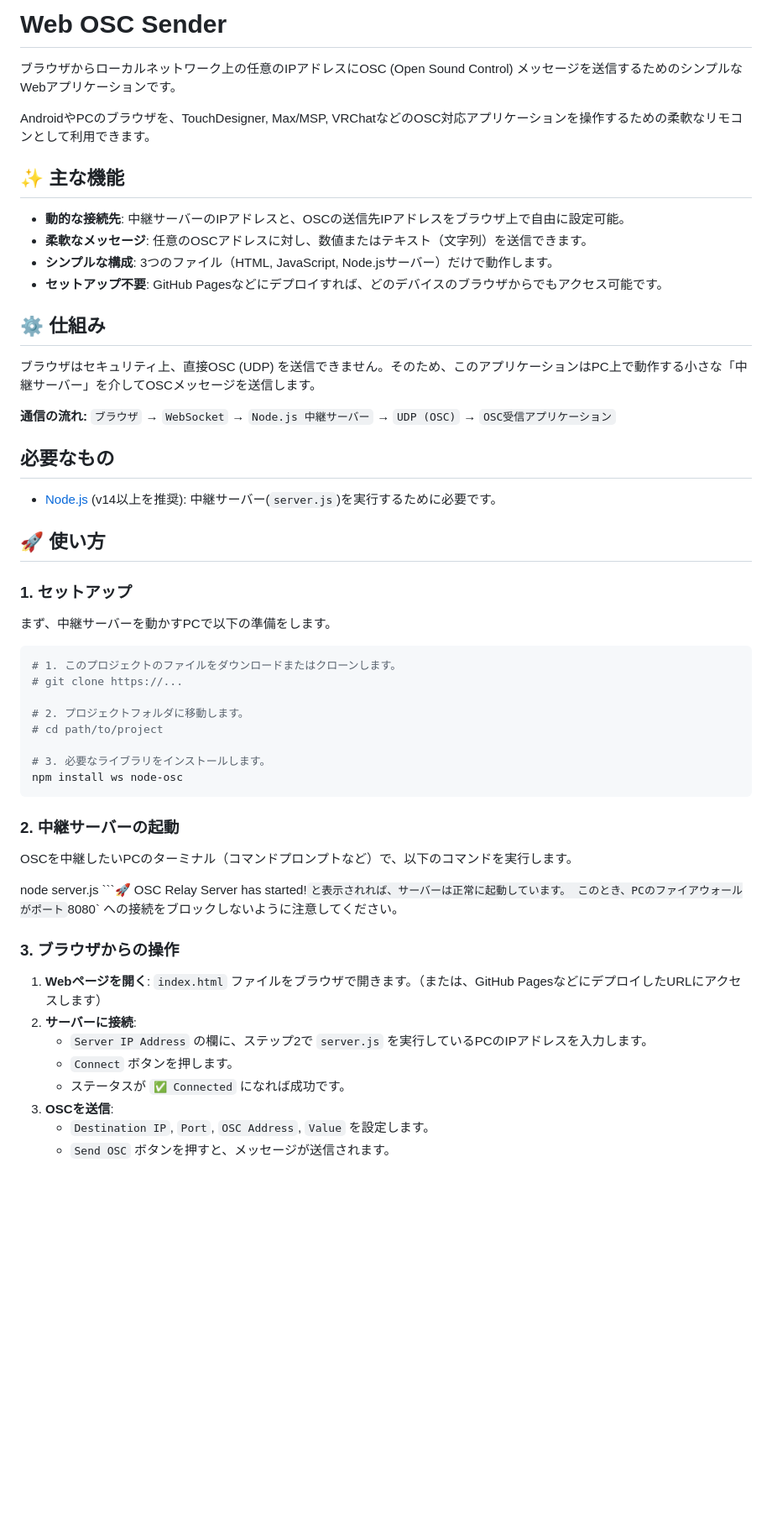
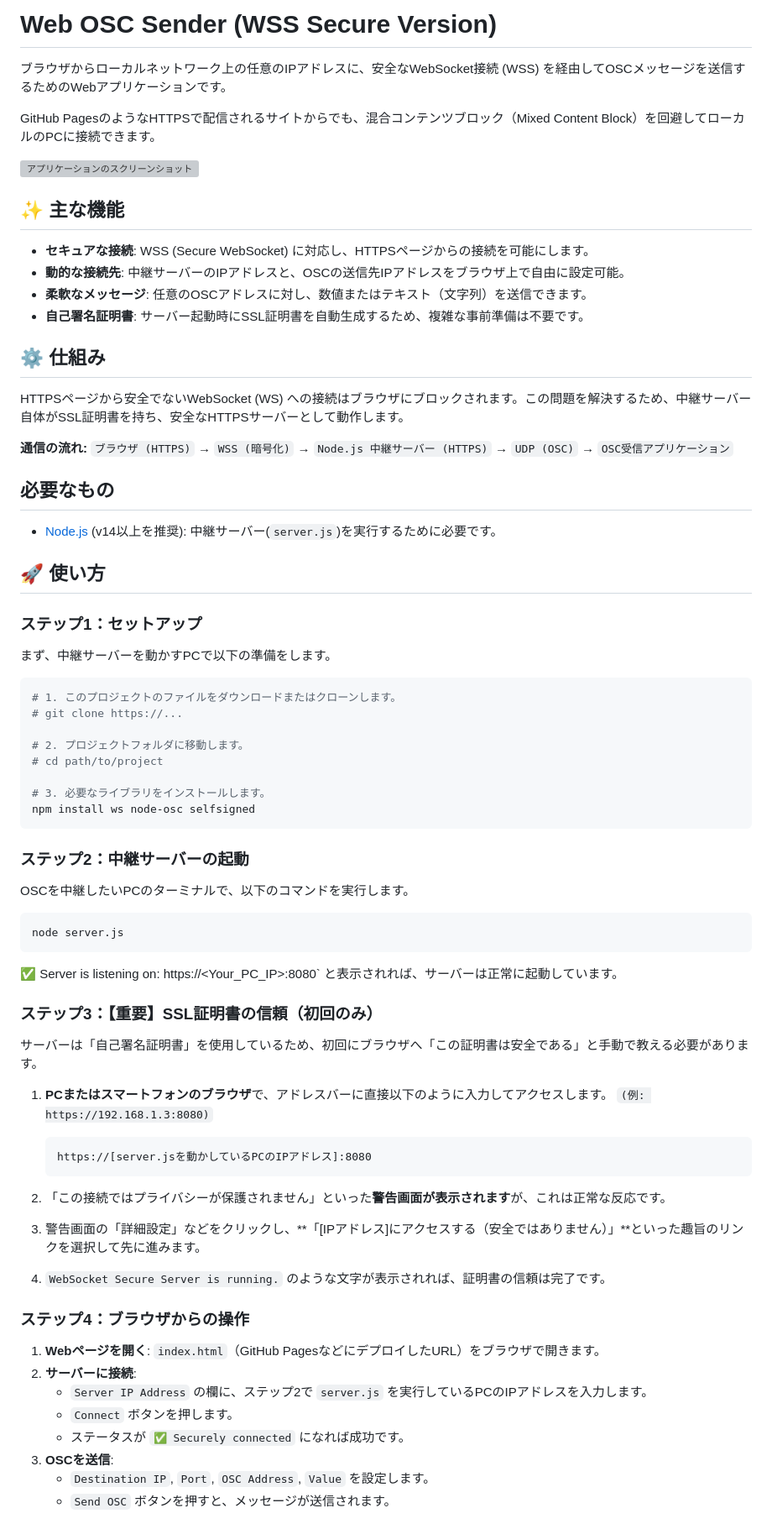
Before and after one commit to santa-s4nt4/osc-web-sender, a Markdown page: README.md, the part around one of its changes. Shown at 84% size. Drawn GitHub-style; blank space fills up the shorter version; grey boxes are pictures that could not be loaded.

````diff
--- a/README.md
+++ b/README.md
@@ -1,22 +1,24 @@
-# Web OSC Sender
+# Web OSC Sender (WSS Secure Version)
 
-ブラウザからローカルネットワーク上の任意のIPアドレスにOSC (Open Sound Control) メッセージを送信するためのシンプルなWebアプリケーションです。
+ブラウザからローカルネットワーク上の任意のIPアドレスに、安全なWebSocket接続 (WSS) を経由してOSCメッセージを送信するためのWebアプリケーションです。
 
-AndroidやPCのブラウザを、TouchDesigner, Max/MSP, VRChatなどのOSC対応アプリケーションを操作するための柔軟なリモコンとして利用できます。
+GitHub PagesのようなHTTPSで配信されるサイトからでも、混合コンテンツブロック（Mixed Content Block）を回避してローカルのPCに接続できます。
+
+![アプリケーションのスクリーンショット](https://storage.googleapis.com/gemini-prod/images/2024/07/03/f30554c1-4044-42f0-9774-32906b38c230.png)
 
 ## ✨ 主な機能
 
+- **セキュアな接続**: WSS (Secure WebSocket) に対応し、HTTPSページからの接続を可能にします。
 - **動的な接続先**: 中継サーバーのIPアドレスと、OSCの送信先IPアドレスをブラウザ上で自由に設定可能。
 - **柔軟なメッセージ**: 任意のOSCアドレスに対し、数値またはテキスト（文字列）を送信できます。
-- **シンプルな構成**: 3つのファイル（HTML, JavaScript, Node.jsサーバー）だけで動作します。
-- **セットアップ不要**: GitHub Pagesなどにデプロイすれば、どのデバイスのブラウザからでもアクセス可能です。
+- **自己署名証明書**: サーバー起動時にSSL証明書を自動生成するため、複雑な事前準備は不要です。
 
 ## ⚙️ 仕組み
 
-ブラウザはセキュリティ上、直接OSC (UDP) を送信できません。そのため、このアプリケーションはPC上で動作する小さな「中継サーバー」を介してOSCメッセージを送信します。
+HTTPSページから安全でないWebSocket (WS) への接続はブラウザにブロックされます。この問題を解決するため、中継サーバー自体がSSL証明書を持ち、安全なHTTPSサーバーとして動作します。
 
 **通信の流れ:**
-`ブラウザ` → `WebSocket` → `Node.js 中継サーバー` → `UDP (OSC)` → `OSC受信アプリケーション`
+`ブラウザ (HTTPS)` → `WSS (暗号化)` → `Node.js 中継サーバー (HTTPS)` → `UDP (OSC)` → `OSC受信アプリケーション`
 
 ## 必要なもの
 
@@ -24,7 +26,7 @@ AndroidやPCのブラウザを、TouchDesigner, Max/MSP, VRChatなどのOSC対
 
 ## 🚀 使い方
 
-### 1. セットアップ
+### ステップ1：セットアップ
 
 まず、中継サーバーを動かすPCで以下の準備をします。
 
@@ -36,24 +38,41 @@ AndroidやPCのブラウザを、TouchDesigner, Max/MSP, VRChatなどのOSC対
 # cd path/to/project
 
 # 3. 必要なライブラリをインストールします。
-npm install ws node-osc
+npm install ws node-osc selfsigned
 ```
 
-### 2. 中継サーバーの起動
-OSCを中継したいPCのターミナル（コマンドプロンプトなど）で、以下のコマンドを実行します。
+### ステップ2：中継サーバーの起動
+OSCを中継したいPCのターミナルで、以下のコマンドを実行します。
+```
+node server.js
+```
 
-node server.js
-```🚀 OSC Relay Server has started!` と表示されれば、サーバーは正常に起動しています。
-このとき、PCのファイアウォールがポート `8080` への接続をブロックしないように注意してください。
+✅ Server is listening on: https://<Your_PC_IP>:8080` と表示されれば、サーバーは正常に起動しています。
 
+### ステップ3：【重要】SSL証明書の信頼（初回のみ）
 
-### 3. ブラウザからの操作
+サーバーは「自己署名証明書」を使用しているため、初回にブラウザへ「この証明書は安全である」と手動で教える必要があります。
 
-1.  **Webページを開く**: `index.html` ファイルをブラウザで開きます。（または、GitHub PagesなどにデプロイしたURLにアクセスします）
+1.  **PCまたはスマートフォンのブラウザ**で、アドレスバーに直接以下のように入力してアクセスします。
+    `(例: https://192.168.1.3:8080)`
+
+    ```
+    https://[server.jsを動かしているPCのIPアドレス]:8080
+    ```
+
+2.  「この接続ではプライバシーが保護されません」といった**警告画面が表示されます**が、これは正常な反応です。
+
+3.  警告画面の「詳細設定」などをクリックし、**「[IPアドレス]にアクセスする（安全ではありません）」**といった趣旨のリンクを選択して先に進みます。
+
+4.  `WebSocket Secure Server is running.` のような文字が表示されれば、証明書の信頼は完了です。
+
+### ステップ4：ブラウザからの操作
+
+1.  **Webページを開く**: `index.html`（GitHub PagesなどにデプロイしたURL）をブラウザで開きます。
 2.  **サーバーに接続**:
     - `Server IP Address` の欄に、ステップ2で `server.js` を実行しているPCのIPアドレスを入力します。
     - `Connect` ボタンを押します。
-    - ステータスが `✅ Connected` になれば成功です。
+    - ステータスが `✅ Securely connected` になれば成功です。
 3.  **OSCを送信**:
     - `Destination IP`, `Port`, `OSC Address`, `Value` を設定します。
     - `Send OSC` ボタンを押すと、メッセージが送信されます。
````
Also changed, not shown: other parts of README.md (+3 -3 lines).
